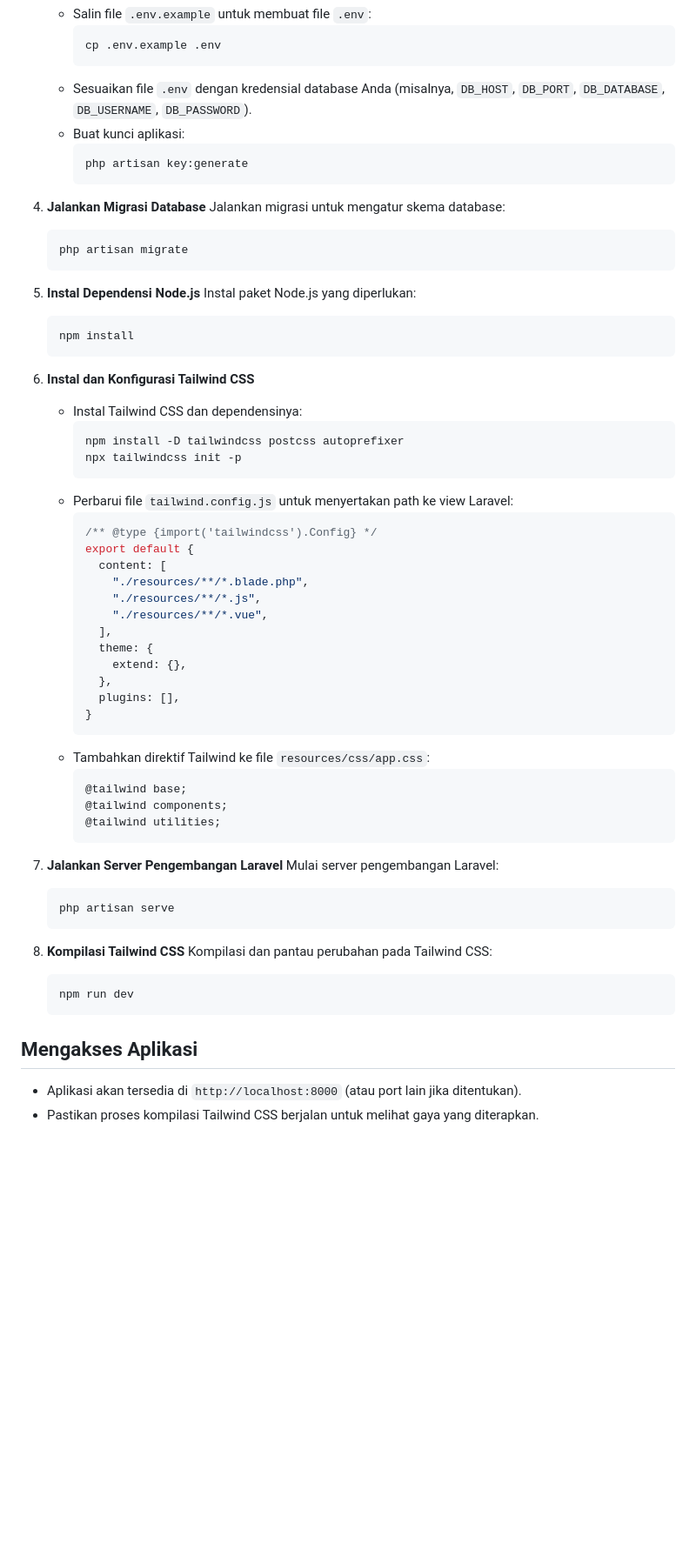
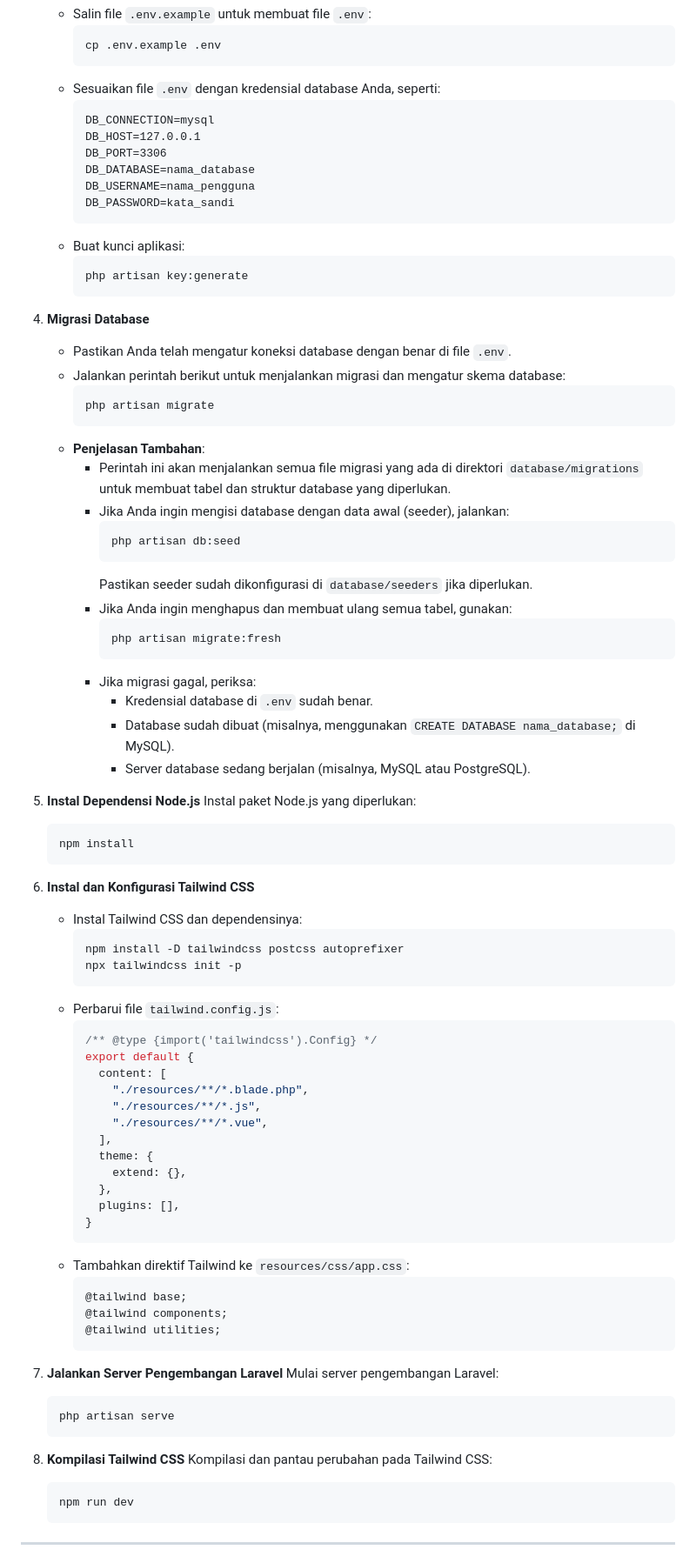
Before and after one commit to bluesky4047/halosehat.id-Web, a Markdown page: README.md, the part around the change printed below. Shown: that part at 87% size. Drawn GitHub-style; blank space fills up the shorter version.

````diff
--- a/README.md
+++ b/README.md
@@ -47,17 +18,41 @@ Fitur utama yang didukung oleh Laravel dalam proyek ini meliputi:
      ```bash
      cp .env.example .env
      ```
-   - Sesuaikan file `.env` dengan kredensial database Anda (misalnya, `DB_HOST`, `DB_PORT`, `DB_DATABASE`, `DB_USERNAME`, `DB_PASSWORD`).
+   - Sesuaikan file `.env` dengan kredensial database Anda, seperti:
+     ```
+     DB_CONNECTION=mysql
+     DB_HOST=127.0.0.1
+     DB_PORT=3306
+     DB_DATABASE=nama_database
+     DB_USERNAME=nama_pengguna
+     DB_PASSWORD=kata_sandi
+     ```
    - Buat kunci aplikasi:
      ```bash
      php artisan key:generate
      ```
 
-4. **Jalankan Migrasi Database**
-   Jalankan migrasi untuk mengatur skema database:
-   ```bash
-   php artisan migrate
-   ```
+4. **Migrasi Database**
+   - Pastikan Anda telah mengatur koneksi database dengan benar di file `.env`.
+   - Jalankan perintah berikut untuk menjalankan migrasi dan mengatur skema database:
+     ```bash
+     php artisan migrate
+     ```
+   - **Penjelasan Tambahan**:
+     - Perintah ini akan menjalankan semua file migrasi yang ada di direktori `database/migrations` untuk membuat tabel dan struktur database yang diperlukan.
+     - Jika Anda ingin mengisi database dengan data awal (seeder), jalankan:
+       ```bash
+       php artisan db:seed
+       ```
+       Pastikan seeder sudah dikonfigurasi di `database/seeders` jika diperlukan.
+     - Jika Anda ingin menghapus dan membuat ulang semua tabel, gunakan:
+       ```bash
+       php artisan migrate:fresh
+       ```
+     - Jika migrasi gagal, periksa:
+       - Kredensial database di `.env` sudah benar.
+       - Database sudah dibuat (misalnya, menggunakan `CREATE DATABASE nama_database;` di MySQL).
+       - Server database sedang berjalan (misalnya, MySQL atau PostgreSQL).
 
 5. **Instal Dependensi Node.js**
    Instal paket Node.js yang diperlukan:
@@ -71,7 +66,7 @@ Fitur utama yang didukung oleh Laravel dalam proyek ini meliputi:
      npm install -D tailwindcss postcss autoprefixer
      npx tailwindcss init -p
      ```
-   - Perbarui file `tailwind.config.js` untuk menyertakan path ke view Laravel:
+   - Perbarui file `tailwind.config.js`:
      ```javascript
      /** @type {import('tailwindcss').Config} */
      export default {
@@ -86,7 +81,7 @@ Fitur utama yang didukung oleh Laravel dalam proyek ini meliputi:
        plugins: [],
      }
      ```
-   - Tambahkan direktif Tailwind ke file `resources/css/app.css`:
+   - Tambahkan direktif Tailwind ke `resources/css/app.css`:
      ```css
      @tailwind base;
      @tailwind components;
@@ -105,7 +100,5 @@ Fitur utama yang didukung oleh Laravel dalam proyek ini meliputi:
    npm run dev
    ```
 
-## Mengakses Aplikasi
-- Aplikasi akan tersedia di `http://localhost:8000` (atau port lain jika ditentukan).
-- Pastikan proses kompilasi Tailwind CSS berjalan untuk melihat gaya yang diterapkan.
+---
 
````
Also changed, not shown: other parts of README.md (+12 -47 lines).
